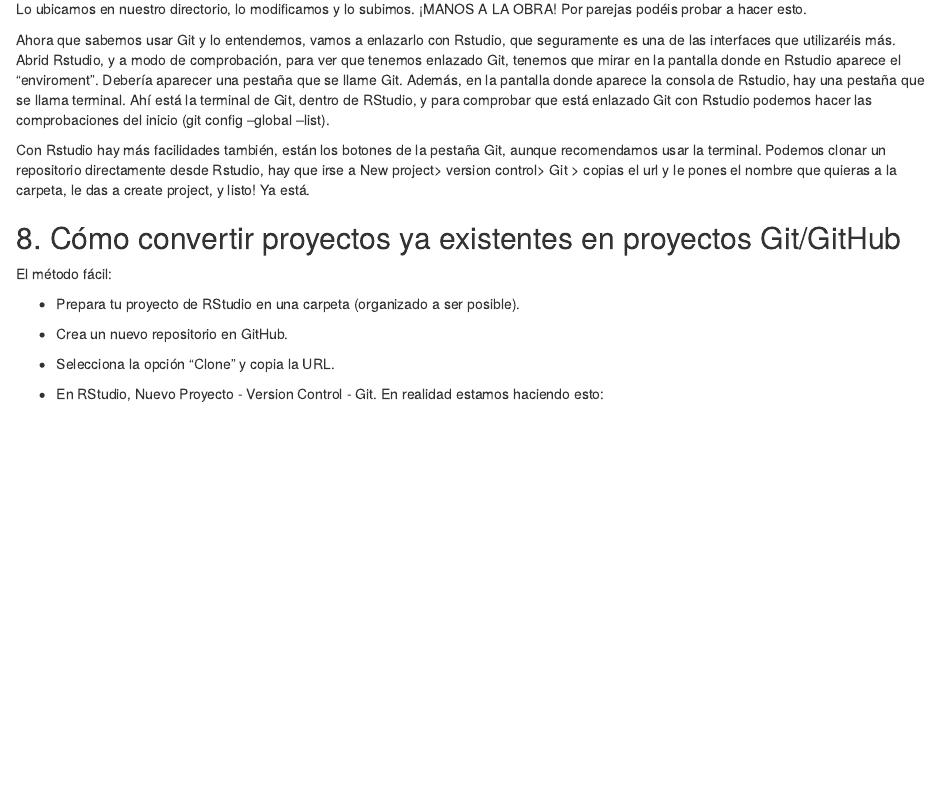
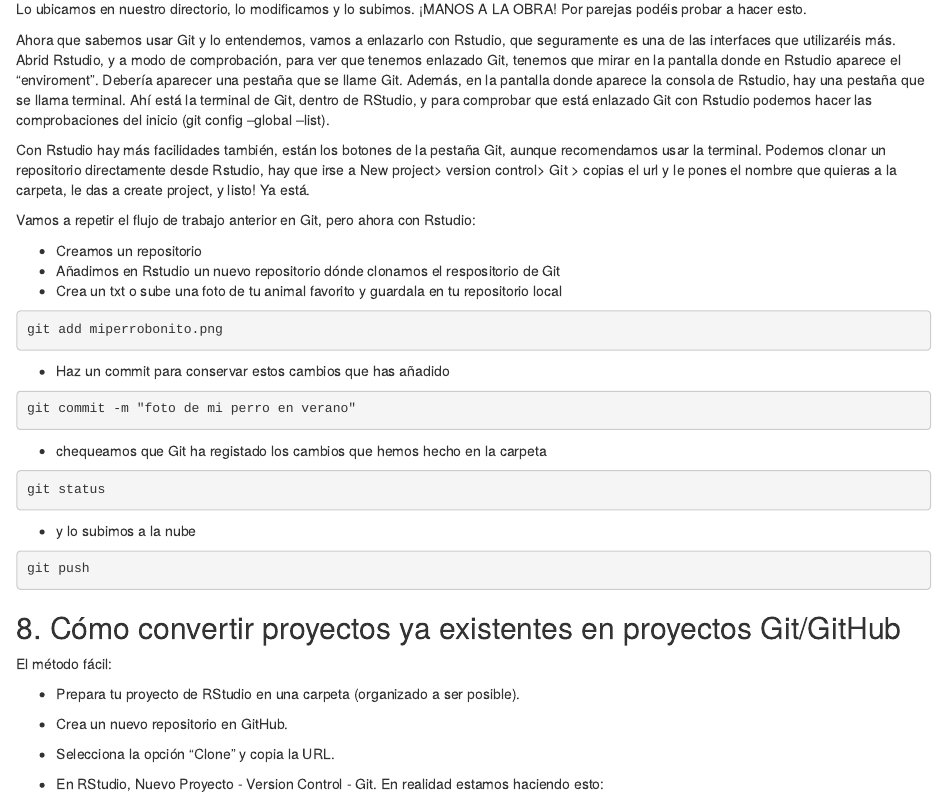
Before and after one commit to MariaHdMR/taller_UCA, an R Markdown document (Guión_taller_UCA.Rmd): the page in a window 1100 px wide, from 3370 px down. Rendered offline with R 4.5, knitr and Pandoc, with nearby package versions.

Commit message:
Detalles del enlace de Git con Rstudio. Flujo de trabajo más detallado

````diff
--- a/Guión_taller_UCA.Rmd
+++ b/Guión_taller_UCA.Rmd
@@ -177,6 +177,28 @@ Ahora que sabemos usar Git y lo entendemos, vamos a enlazarlo con Rstudio, que s
 
 Con Rstudio hay más facilidades también, están los botones de la pestaña Git, aunque recomendamos usar la terminal. Podemos clonar un repositorio directamente desde Rstudio, hay que irse a New project> version control> Git > copias el url y le pones el nombre que quieras a la carpeta, le das a create project, y listo! Ya está.
 
+Vamos a repetir el flujo de trabajo anterior en Git, pero ahora con Rstudio:
+
+- Creamos un repositorio
+- Añadimos en Rstudio un nuevo repositorio dónde clonamos el respositorio de Git
+- Crea un txt o sube una foto de tu animal favorito y guardala en tu repositorio local
+```console
+git add miperrobonito.png
+```
+- Haz un commit para conservar estos cambios que has añadido
+```console
+git commit -m "foto de mi perro en verano"
+```
+- chequeamos que Git ha registado los cambios que hemos hecho en la carpeta
+```console
+git status
+```
+- y lo subimos a la nube
+```console
+git push
+```
+
+
 ## 8. Cómo convertir proyectos ya existentes en proyectos Git/GitHub
 
 El método fácil:
````
